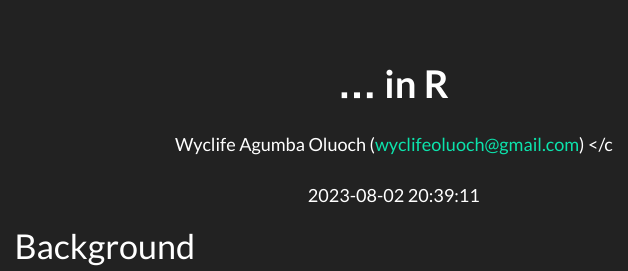
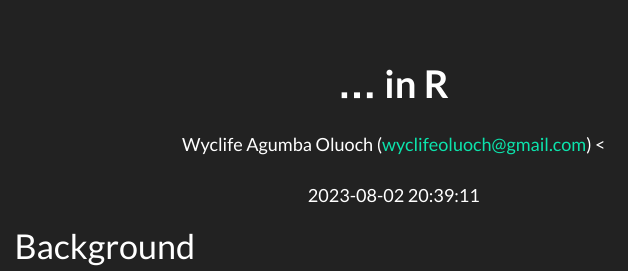
Before and after one commit to Wycology/rmarkdown_template, an R Markdown document (rmarkdown_template.Rmd): the page in a window 1100 px wide, from its top. Rendered offline with R 4.5, knitr and Pandoc, with nearby package versions; menus at the side of the page are left out.

Commit message:
markdown template

```diff
--- a/rmarkdown_template.Rmd
+++ b/rmarkdown_template.Rmd
@@ -1,6 +1,6 @@
 ---
 title: "<center>**... in R**</center>"
-author: "<center>Wyclife Agumba Oluoch (wyclifeoluoch@gmail.com) </c"
+author: "<center>Wyclife Agumba Oluoch (wyclifeoluoch@gmail.com) <"
 date: "<center>`r Sys.time()`</center>"
 bibliography:
   - bib/packages.bib
```
